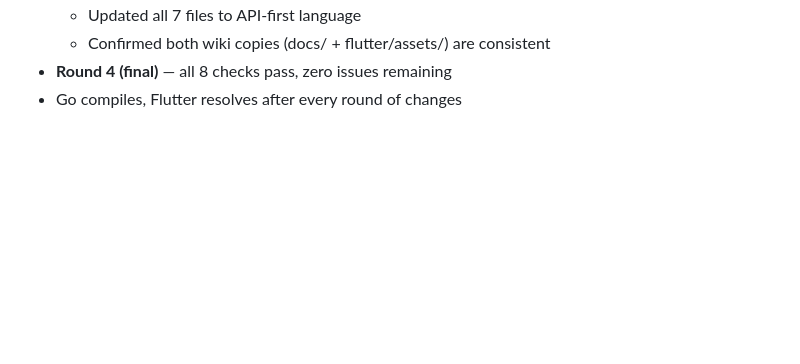
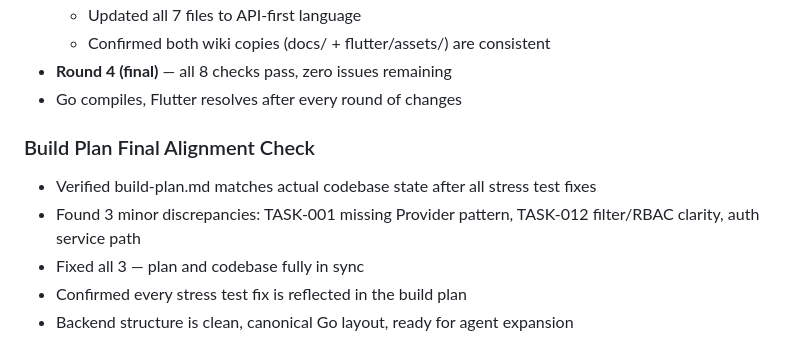
Before and after one commit to lxrbckl-dev/Project-SafeTrack, a Markdown page: docs/conversations/aarbuckle.md, the part around the change. GitHub-like rendering; blank space fills up the shorter version.

Commit message:
Final build-plan alignment: Provider pattern, audit log RBAC, conversation log update
Co-Authored-By: Claude Opus 4.6 (1M context) <noreply@anthropic.com>

```diff
--- a/docs/conversations/aarbuckle.md
+++ b/docs/conversations/aarbuckle.md
@@ -305,3 +305,10 @@ Already installed: Flutter 3.41.4, Xcode 26.3, Playwright 1.58.2
   - Confirmed both wiki copies (docs/ + flutter/assets/) are consistent
 - **Round 4 (final)** — all 8 checks pass, zero issues remaining
 - Go compiles, Flutter resolves after every round of changes
+
+### Build Plan Final Alignment Check
+- Verified build-plan.md matches actual codebase state after all stress test fixes
+- Found 3 minor discrepancies: TASK-001 missing Provider pattern, TASK-012 filter/RBAC clarity, auth service path
+- Fixed all 3 — plan and codebase fully in sync
+- Confirmed every stress test fix is reflected in the build plan
+- Backend structure is clean, canonical Go layout, ready for agent expansion
```
Also changed, not shown: docs/build-plan.md (+5 -3 lines).
